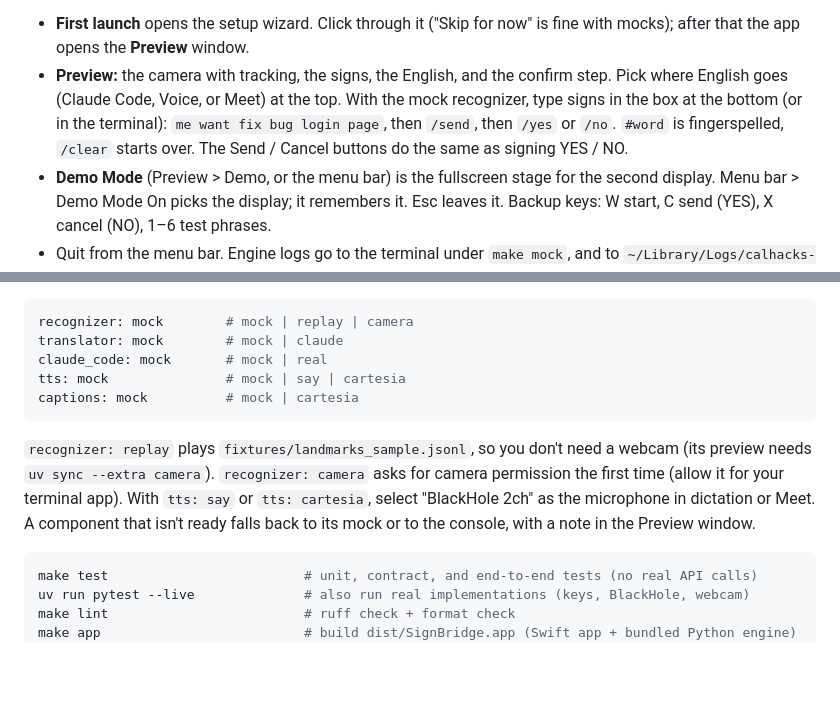
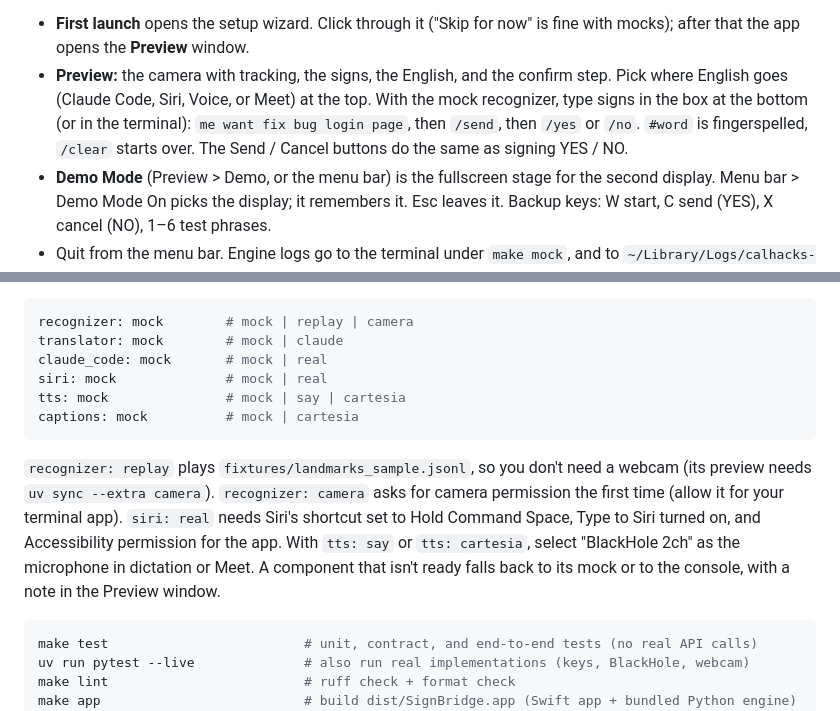
Before and after one commit to SacchinS/calhacks-2026, a Markdown page: README.md, 2 parts joined by grey strips. GitHub-like rendering; blank space fills up the shorter version.

Commit message:
Docs: siri mode in the scaffold

````diff
--- a/README.md
+++ b/README.md
@@ -81,7 +81,7 @@ make mock                         # builds and opens the Mac app on mocks: no we
 
 The app is SignBridge's SwiftUI app (`ui/macos`); it starts the Python engine (`app.py`) itself and lives in the menu bar (the hand icon).
 - **First launch** opens the setup wizard. Click through it ("Skip for now" is fine with mocks); after that the app opens the **Preview** window.
-- **Preview:** the camera with tracking, the signs, the English, and the confirm step. Pick where English goes (Claude Code, Voice, or Meet) at the top. With the mock recognizer, type signs in the box at the bottom (or in the terminal): `me want fix bug login page`, then `/send`, then `/yes` or `/no`. `#word` is fingerspelled, `/clear` starts over. The Send / Cancel buttons do the same as signing YES / NO.
+- **Preview:** the camera with tracking, the signs, the English, and the confirm step. Pick where English goes (Claude Code, Siri, Voice, or Meet) at the top. With the mock recognizer, type signs in the box at the bottom (or in the terminal): `me want fix bug login page`, then `/send`, then `/yes` or `/no`. `#word` is fingerspelled, `/clear` starts over. The Send / Cancel buttons do the same as signing YES / NO.
 - **Demo Mode** (Preview > Demo, or the menu bar) is the fullscreen stage for the second display. Menu bar > Demo Mode On picks the display; it remembers it. Esc leaves it. Backup keys: W start, C send (YES), X cancel (NO), 1–6 test phrases.
 - Quit from the menu bar. Engine logs go to the terminal under `make mock`, and to `~/Library/Logs/calhacks-2026/engine.log` in the packaged app.
 
@@ -100,11 +100,12 @@ Choose each component in `config.yaml` (every default is the mock), then `make r
 recognizer: mock        # mock | replay | camera
 translator: mock        # mock | claude
 claude_code: mock       # mock | real
+siri: mock              # mock | real
 tts: mock               # mock | say | cartesia
 captions: mock          # mock | cartesia
 ```
 
-`recognizer: replay` plays `fixtures/landmarks_sample.jsonl`, so you don't need a webcam (its preview needs `uv sync --extra camera`). `recognizer: camera` asks for camera permission the first time (allow it for your terminal app). With `tts: say` or `tts: cartesia`, select "BlackHole 2ch" as the microphone in dictation or Meet. A component that isn't ready falls back to its mock or to the console, with a note in the Preview window.
+`recognizer: replay` plays `fixtures/landmarks_sample.jsonl`, so you don't need a webcam (its preview needs `uv sync --extra camera`). `recognizer: camera` asks for camera permission the first time (allow it for your terminal app). `siri: real` needs Siri's shortcut set to Hold Command Space, Type to Siri turned on, and Accessibility permission for the app. With `tts: say` or `tts: cartesia`, select "BlackHole 2ch" as the microphone in dictation or Meet. A component that isn't ready falls back to its mock or to the console, with a note in the Preview window.
 
 ```bash
 make test                         # unit, contract, and end-to-end tests (no real API calls)
````
Also changed, not shown: MVP.md (+1 -1 lines), SCAFFOLD.md (+9 -4 lines).
